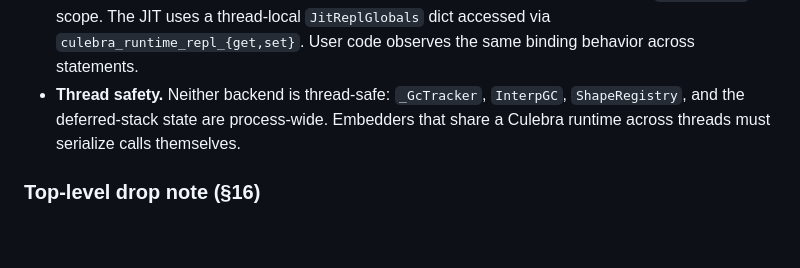
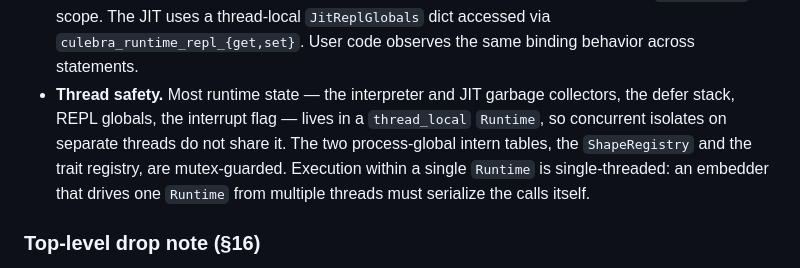
Before and after one commit to yhirose/culebra, a Markdown page: docs/language.md, the part around the change. Drawn GitHub-style; blank space fills up the shorter version.

```diff
--- a/docs/language.md
+++ b/docs/language.md
@@ -3993,10 +3993,14 @@ embedding Culebra should be aware:
   thread-local `JitReplGlobals` dict accessed via
   `culebra_runtime_repl_{get,set}`. User code observes the same
   binding behavior across statements.
-* **Thread safety.** Neither backend is thread-safe: `_GcTracker`,
-  `InterpGC`, `ShapeRegistry`, and the deferred-stack state are
-  process-wide. Embedders that share a Culebra runtime across
-  threads must serialize calls themselves.
+* **Thread safety.** Most runtime state — the interpreter and JIT
+  garbage collectors, the defer stack, REPL globals, the interrupt
+  flag — lives in a `thread_local` `Runtime`, so concurrent isolates
+  on separate threads do not share it. The two process-global intern
+  tables, the `ShapeRegistry` and the trait registry, are
+  mutex-guarded. Execution within a single `Runtime` is
+  single-threaded: an embedder that drives one `Runtime` from
+  multiple threads must serialize the calls itself.
 
 ### Top-level drop note (§16)
 
```
Also changed, not shown: docs/language.ja.md (+7 -4 lines).
